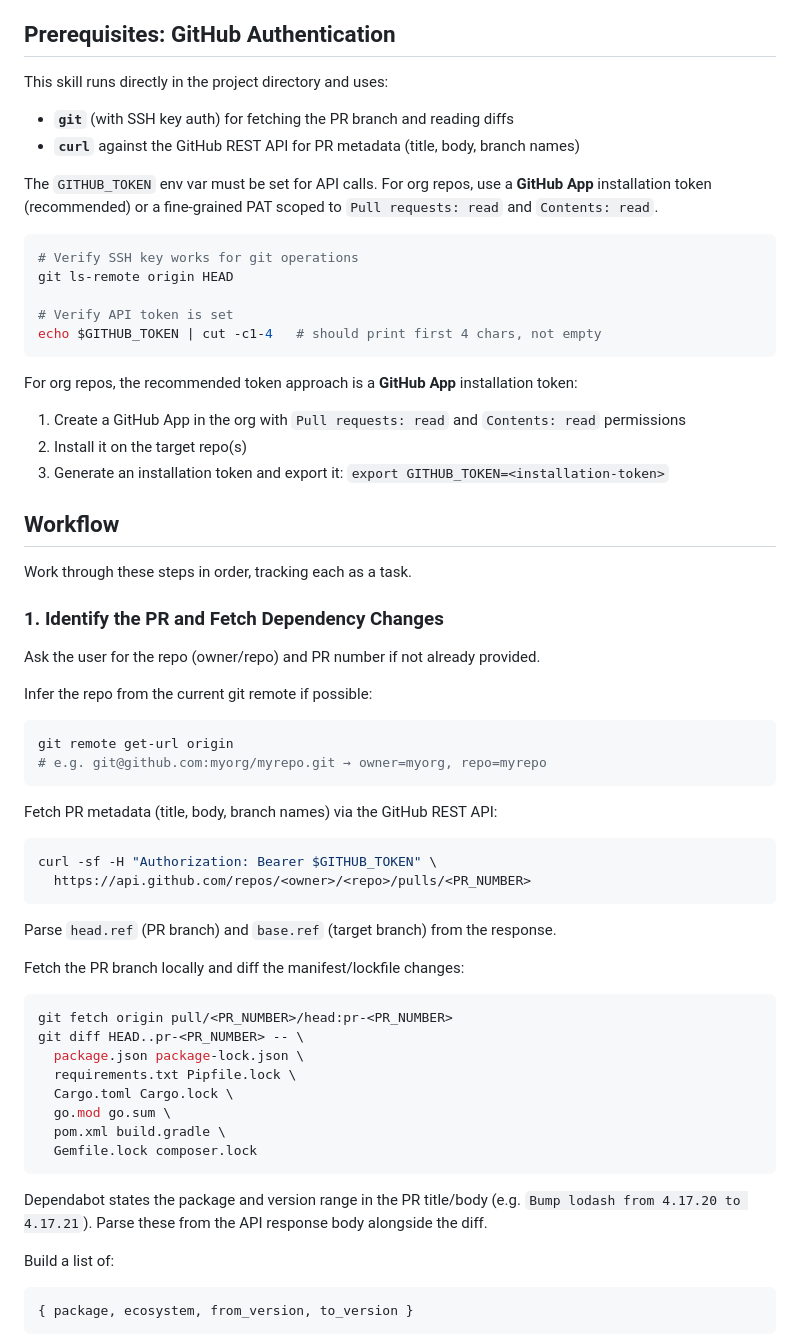
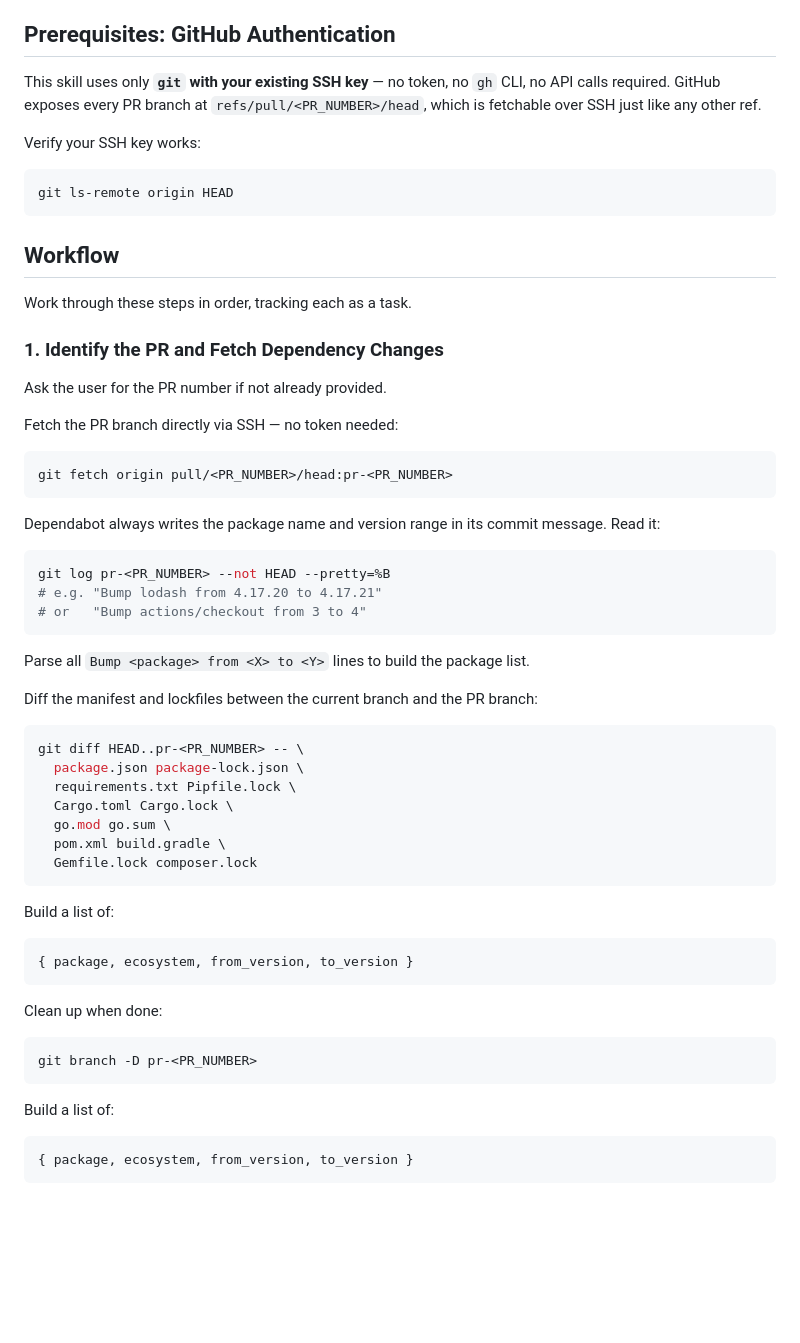
Before and after one commit to thesawdawg/agent-skills, a Markdown page: dependabot-validator/SKILL.md, the part around the change. Rendered like a GitHub page; blank space fills up the shorter version.

Commit message:
Remove all token requirements — use SSH-only git access
All GitHub interaction now goes through git over SSH. PR branches are
fetched via refs/pull/<N>/head (available to any SSH-authorized user),
and package metadata is parsed from Dependabot's commit message rather
than the REST API. No GITHUB_TOKEN or gh CLI needed.

Co-Authored-By: Claude Sonnet 4.6 <noreply@anthropic.com>
Claude-Session: https://claude.ai/code/session_01Lp7ts7g6uwroKJRGKgMouH

````diff
--- a/dependabot-validator/SKILL.md
+++ b/dependabot-validator/SKILL.md
@@ -9,24 +9,12 @@ Analyzes a Dependabot PR's dependency changes against the current project to sur
 
 ## Prerequisites: GitHub Authentication
 
-This skill runs directly in the project directory and uses:
-- **`git`** (with SSH key auth) for fetching the PR branch and reading diffs
-- **`curl`** against the GitHub REST API for PR metadata (title, body, branch names)
+This skill uses only **`git` with your existing SSH key** — no token, no `gh` CLI, no API calls required. GitHub exposes every PR branch at `refs/pull/<PR_NUMBER>/head`, which is fetchable over SSH just like any other ref.
 
-The `GITHUB_TOKEN` env var must be set for API calls. For org repos, use a **GitHub App** installation token (recommended) or a fine-grained PAT scoped to `Pull requests: read` and `Contents: read`.
-
+Verify your SSH key works:
 ```bash
-# Verify SSH key works for git operations
 git ls-remote origin HEAD
-
-# Verify API token is set
-echo $GITHUB_TOKEN | cut -c1-4   # should print first 4 chars, not empty
 ```
-
-For org repos, the recommended token approach is a **GitHub App** installation token:
-1. Create a GitHub App in the org with `Pull requests: read` and `Contents: read` permissions
-2. Install it on the target repo(s)
-3. Generate an installation token and export it: `export GITHUB_TOKEN=<installation-token>`
 
 ## Workflow
 
@@ -34,25 +22,24 @@ Work through these steps in order, tracking each as a task.
 
 ### 1. Identify the PR and Fetch Dependency Changes
 
-Ask the user for the repo (owner/repo) and PR number if not already provided.
+Ask the user for the PR number if not already provided.
 
-Infer the repo from the current git remote if possible:
+Fetch the PR branch directly via SSH — no token needed:
 ```bash
-git remote get-url origin
-# e.g. git@github.com:myorg/myrepo.git → owner=myorg, repo=myrepo
+git fetch origin pull/<PR_NUMBER>/head:pr-<PR_NUMBER>
 ```
 
-Fetch PR metadata (title, body, branch names) via the GitHub REST API:
+Dependabot always writes the package name and version range in its commit message. Read it:
 ```bash
-curl -sf -H "Authorization: Bearer $GITHUB_TOKEN" \
-  https://api.github.com/repos/<owner>/<repo>/pulls/<PR_NUMBER>
+git log pr-<PR_NUMBER> --not HEAD --pretty=%B
+# e.g. "Bump lodash from 4.17.20 to 4.17.21"
+# or   "Bump actions/checkout from 3 to 4"
 ```
 
-Parse `head.ref` (PR branch) and `base.ref` (target branch) from the response.
+Parse all `Bump <package> from <X> to <Y>` lines to build the package list.
 
-Fetch the PR branch locally and diff the manifest/lockfile changes:
+Diff the manifest and lockfiles between the current branch and the PR branch:
 ```bash
-git fetch origin pull/<PR_NUMBER>/head:pr-<PR_NUMBER>
 git diff HEAD..pr-<PR_NUMBER> -- \
   package.json package-lock.json \
   requirements.txt Pipfile.lock \
@@ -62,7 +49,15 @@ git diff HEAD..pr-<PR_NUMBER> -- \
   Gemfile.lock composer.lock
 ```
 
-Dependabot states the package and version range in the PR title/body (e.g. `Bump lodash from 4.17.20 to 4.17.21`). Parse these from the API response body alongside the diff.
+Build a list of:
+```
+{ package, ecosystem, from_version, to_version }
+```
+
+Clean up when done:
+```bash
+git branch -D pr-<PR_NUMBER>
+```
 
 Build a list of:
 ```
````
